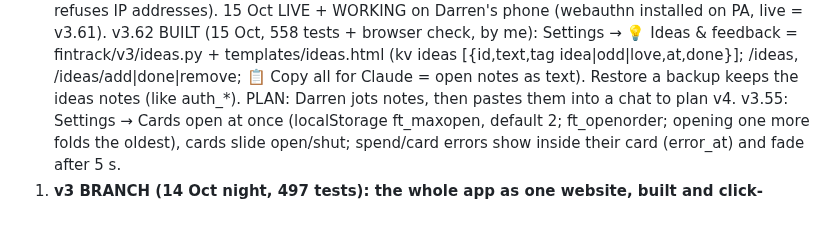
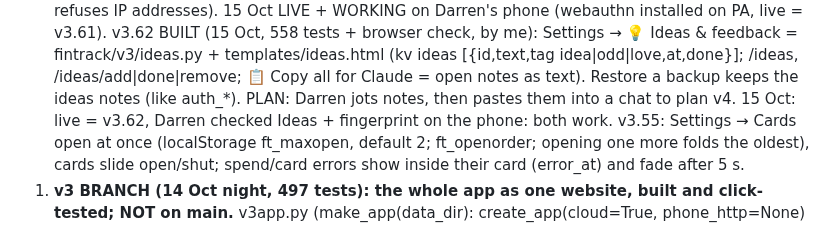
Before and after one commit to DF-AI-Lab/financial-tracker, a Markdown page: CLAUDE.md, the part around the change. GitHub-like rendering.

Commit message:
Notes: v3.62 live and checked on the phone
Co-Authored-By: Claude Opus 5.5 <noreply@anthropic.com>
Claude-Session: https://claude.ai/code/session_012ms99FjDGuQ2nZCHAaaxLU

```diff
--- a/CLAUDE.md
+++ b/CLAUDE.md
@@ -85,7 +85,7 @@ left after typical month 416.71 on 2,677. The user's code folder is still named
    v3.62 BUILT (15 Oct, 558 tests + browser check, by me): Settings → 💡 Ideas & feedback = fintrack/v3/ideas.py +
    templates/ideas.html (kv ideas [{id,text,tag idea|odd|love,at,done}]; /ideas, /ideas/add|done|remove; 📋 Copy all for
    Claude = open notes as text). Restore a backup keeps the ideas notes (like auth_*). PLAN: Darren jots notes, then
-   pastes them into a chat to plan v4.
+   pastes them into a chat to plan v4. 15 Oct: live = v3.62, Darren checked Ideas + fingerprint on the phone: both work.
    v3.55: Settings → Cards open at once (localStorage ft_maxopen, default 2; ft_openorder; opening one more folds the oldest),
    cards slide open/shut; spend/card errors show inside their card (error_at) and fade after 5 s.
 00000. **v3 BRANCH (14 Oct night, 497 tests): the whole app as one website, built and click-tested; NOT on main.**
```
